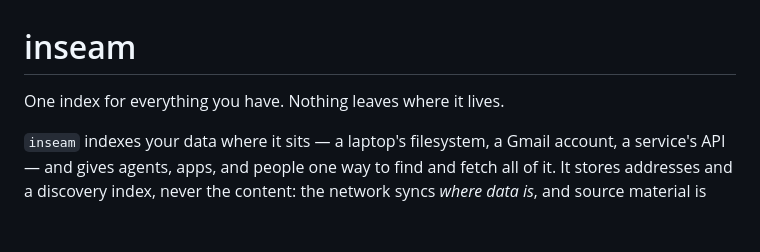
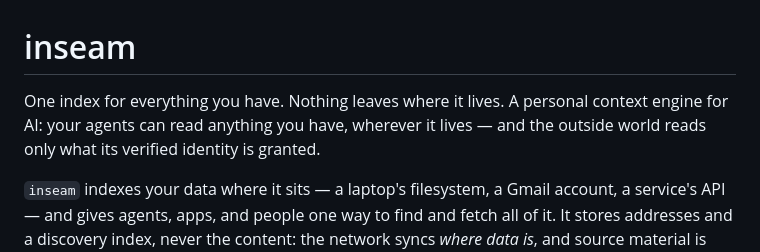
Before and after one commit to aiuitech/inseam, a Markdown page: README.md, the part around the change. GitHub-like rendering; blank space fills up the shorter version.

```diff
--- a/README.md
+++ b/README.md
@@ -1,6 +1,6 @@
 # inseam
 
-One index for everything you have. Nothing leaves where it lives.
+One index for everything you have. Nothing leaves where it lives. A personal context engine for AI: your agents can read anything you have, wherever it lives — and the outside world reads only what its verified identity is granted.
 
 `inseam` indexes your data where it sits — a laptop's filesystem, a Gmail account, a service's API — and gives agents, apps, and people one way to find and fetch all of it. It stores addresses and a discovery index, never the content: the network syncs *where data is*, and source material is fetched on demand from where it already lives.
 
```
